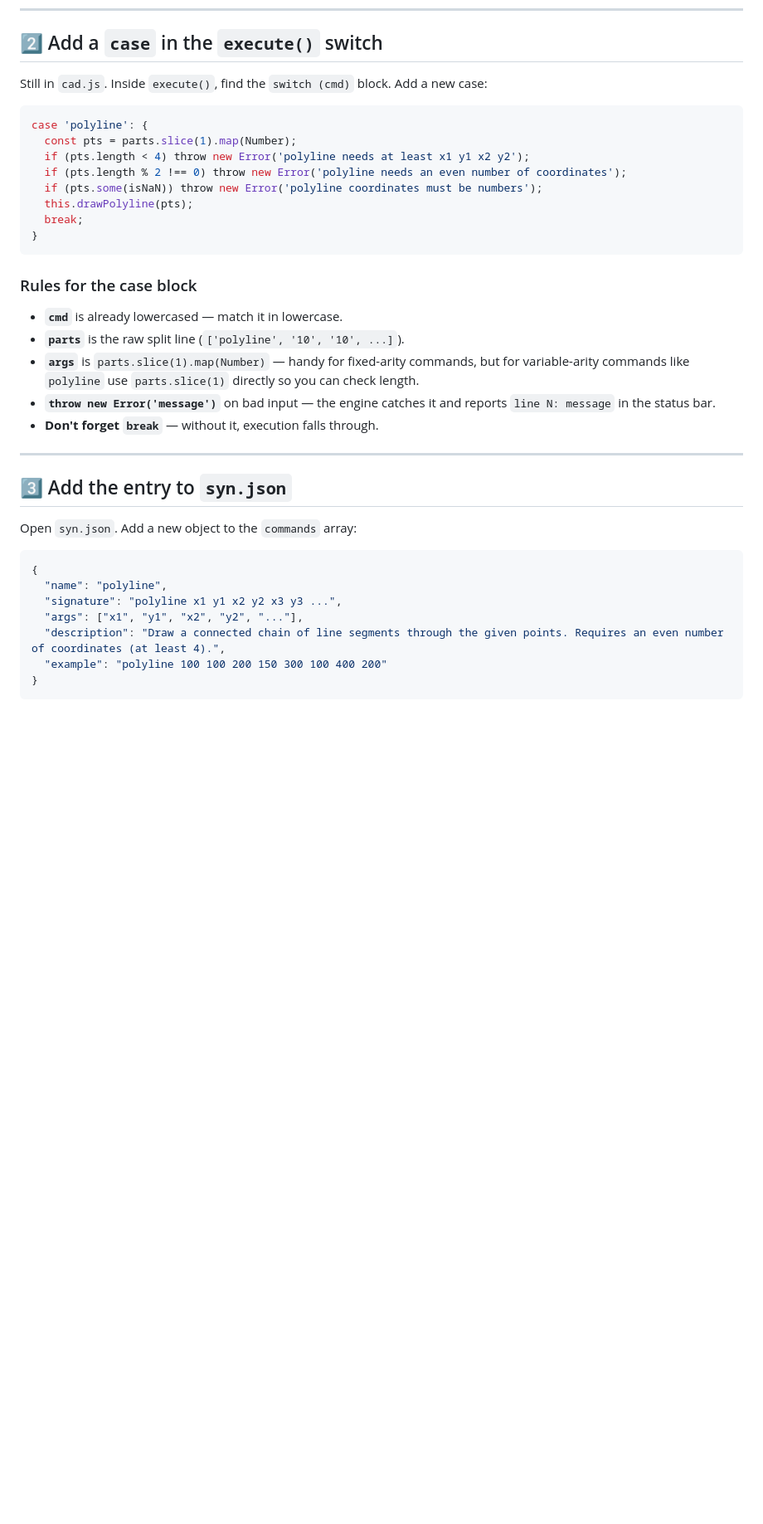
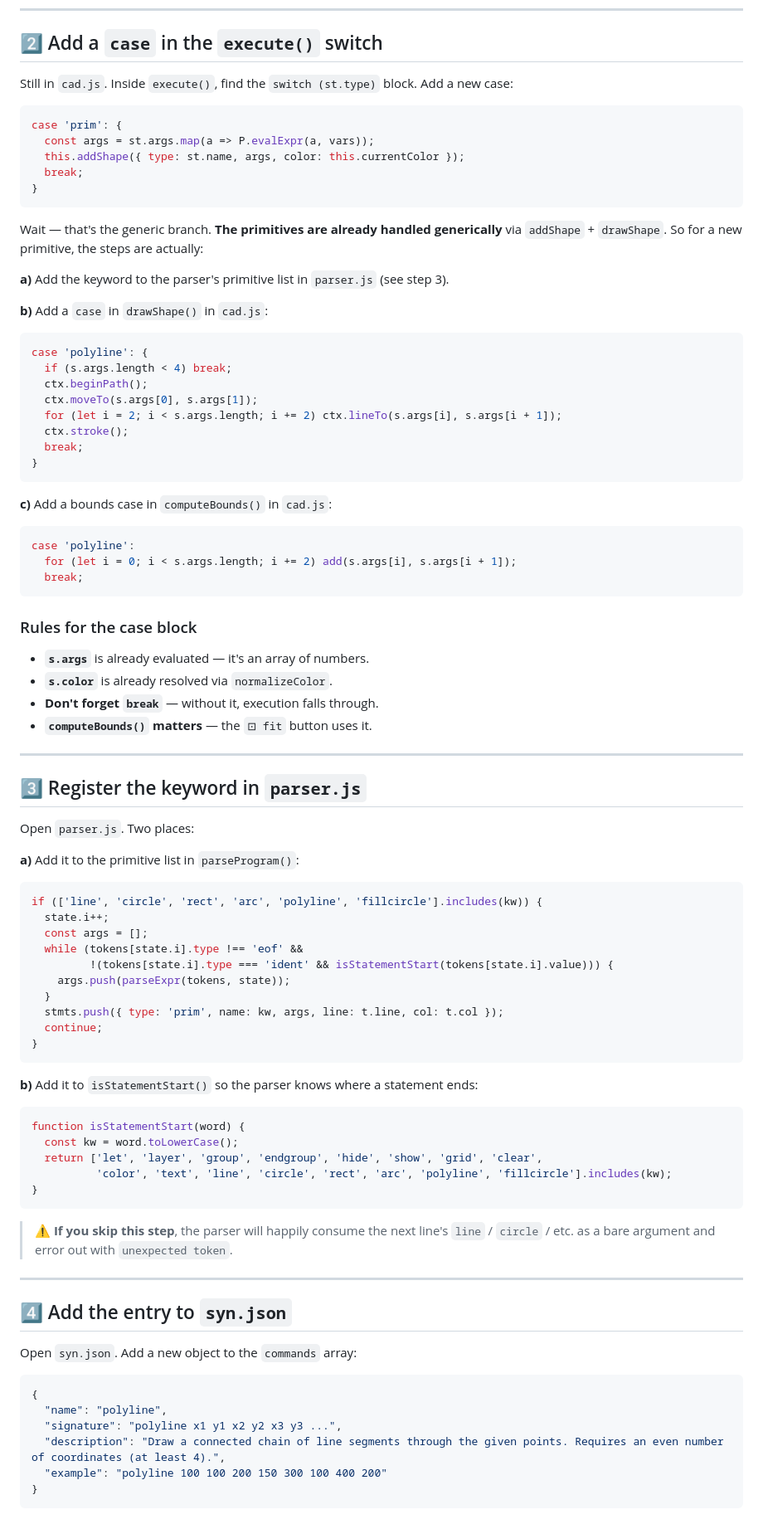
Before and after one commit to mkrm0000/cadybara, a Markdown page: EXTENDING.md, the part around one of its changes. Shown at 83% size. Rendered like a GitHub page; blank space fills up the shorter version.

````diff
--- a/EXTENDING.md
+++ b/EXTENDING.md
@@ -57,30 +58,84 @@ drawPolyline(points) {
 
 ## 2️⃣ Add a `case` in the `execute()` switch
 
-Still in `cad.js`. Inside `execute()`, find the `switch (cmd)` block. Add a new case:
+Still in `cad.js`. Inside `execute()`, find the `switch (st.type)` block. Add a new case:
 
 ```javascript
-case 'polyline': {
-  const pts = parts.slice(1).map(Number);
-  if (pts.length < 4) throw new Error('polyline needs at least x1 y1 x2 y2');
-  if (pts.length % 2 !== 0) throw new Error('polyline needs an even number of coordinates');
-  if (pts.some(isNaN)) throw new Error('polyline coordinates must be numbers');
-  this.drawPolyline(pts);
+case 'prim': {
+  const args = st.args.map(a => P.evalExpr(a, vars));
+  this.addShape({ type: st.name, args, color: this.currentColor });
   break;
 }
 ```
 
+Wait — that's the generic branch. **The primitives are already handled generically** via `addShape` + `drawShape`. So for a new primitive, the steps are actually:
+
+**a)** Add the keyword to the parser's primitive list in `parser.js` (see step 3).
+
+**b)** Add a `case` in `drawShape()` in `cad.js`:
+
+```javascript
+case 'polyline': {
+  if (s.args.length < 4) break;
+  ctx.beginPath();
+  ctx.moveTo(s.args[0], s.args[1]);
+  for (let i = 2; i < s.args.length; i += 2) ctx.lineTo(s.args[i], s.args[i + 1]);
+  ctx.stroke();
+  break;
+}
+```
+
+**c)** Add a bounds case in `computeBounds()` in `cad.js`:
+
+```javascript
+case 'polyline':
+  for (let i = 0; i < s.args.length; i += 2) add(s.args[i], s.args[i + 1]);
+  break;
+```
+
 ### Rules for the case block
 
-- **`cmd`** is already lowercased — match it in lowercase.
-- **`parts`** is the raw split line (`['polyline', '10', '10', ...]`).
-- **`args`** is `parts.slice(1).map(Number)` — handy for fixed-arity commands, but for variable-arity commands like `polyline` use `parts.slice(1)` directly so you can check length.
-- **`throw new Error('message')`** on bad input — the engine catches it and reports `line N: message` in the status bar.
+- **`s.args`** is already evaluated — it's an array of numbers.
+- **`s.color`** is already resolved via `normalizeColor`.
 - **Don't forget `break`** — without it, execution falls through.
+- **`computeBounds()` matters** — the `⊡ fit` button uses it.
 
 ---
 
-## 3️⃣ Add the entry to `syn.json`
+## 3️⃣ Register the keyword in `parser.js`
+
+Open `parser.js`. Two places:
+
+**a)** Add it to the primitive list in `parseProgram()`:
+
+```javascript
+if (['line', 'circle', 'rect', 'arc', 'polyline', 'fillcircle'].includes(kw)) {
+  state.i++;
+  const args = [];
+  while (tokens[state.i].type !== 'eof' &&
+         !(tokens[state.i].type === 'ident' && isStatementStart(tokens[state.i].value))) {
+    args.push(parseExpr(tokens, state));
+  }
+  stmts.push({ type: 'prim', name: kw, args, line: t.line, col: t.col });
+  continue;
+}
+```
+
+**b)** Add it to `isStatementStart()` so the parser knows where a statement ends:
+
+```javascript
+function isStatementStart(word) {
+  const kw = word.toLowerCase();
+  return ['let', 'layer', 'group', 'endgroup', 'hide', 'show', 'grid', 'clear',
+          'color', 'text', 'line', 'circle', 'rect', 'arc', 'polyline', 'fillcircle'].includes(kw);
+}
+```
+
+> ⚠️ **If you skip this step**, the parser will happily consume the next line's `line` / `circle` / etc. as a bare argument and error out with `unexpected token`.
+
+---
+
+## 4️⃣ Add the entry to `syn.json`
 
 Open `syn.json`. Add a new object to the `commands` array:
 
@@ -88,7 +143,6 @@ Open `syn.json`. Add a new object to the `commands` array:
 {
   "name": "polyline",
   "signature": "polyline x1 y1 x2 y2 x3 y3 ...",
-  "args": ["x1", "y1", "x2", "y2", "..."],
   "description": "Draw a connected chain of line segments through the given points. Requires an even number of coordinates (at least 4).",
   "example": "polyline 100 100 200 150 300 100 400 200"
 }
````
Also changed, not shown: other parts of EXTENDING.md (+85 -72 lines).
